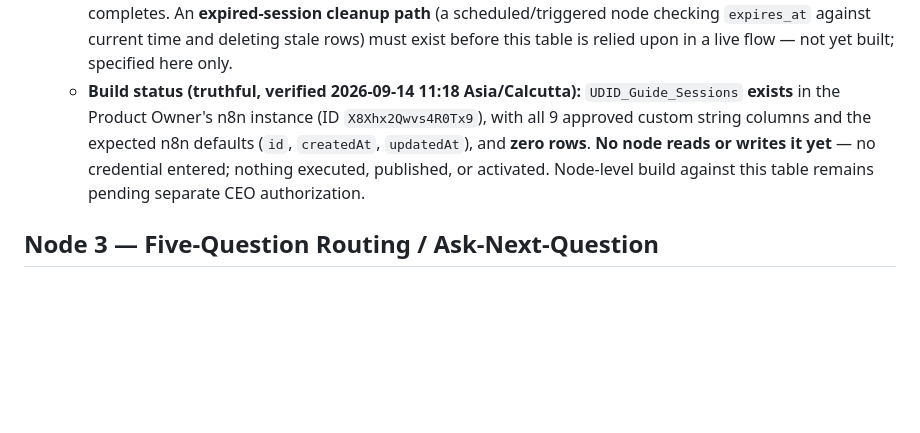
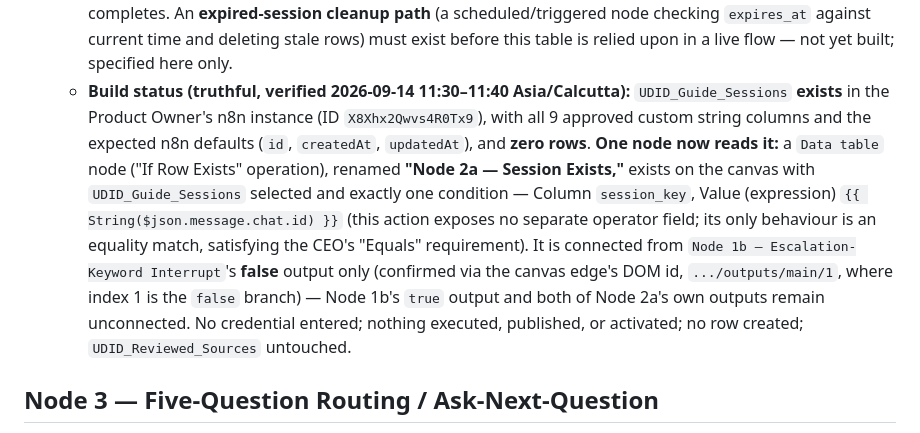
Before and after one commit to mukkum13/be10x-disability-certificate-guide, a Markdown page: docs/automation/n8n-build-manifest.md, the part around the change. Drawn GitHub-style; blank space fills up the shorter version.

```diff
--- a/docs/automation/n8n-build-manifest.md
+++ b/docs/automation/n8n-build-manifest.md
@@ -46,7 +46,7 @@ Each node entry below states: purpose, input/output contract, approved data fiel
   - **`session_key`** exists solely for Telegram routing/state lookup (typically derived from chat ID) — it is a lookup key, not applicant-identifying data by itself, and must never be treated as a place to also store name/phone/address/Aadhaar/free-text health narrative/source-corpus content/Google Sheet data/credentials/raw message text.
   - **Hard boundary (unchanged from the original Node 2 design, now reinforced structurally):** neither `session_key` nor any raw answer in this table is ever forwarded to Google Sheets (Node 7) or to `UDID_Reviewed_Sources` (Node 4.5) — Node 6.5's field whitelist remains the sole gate before Sheets, and it does not include `session_key`.
   - **Lifecycle:** the session row is deleted once the final response/reminder flow for that conversation completes. An **expired-session cleanup path** (a scheduled/triggered node checking `expires_at` against current time and deleting stale rows) must exist before this table is relied upon in a live flow — not yet built; specified here only.
-  - **Build status (truthful, verified 2026-09-14 11:18 Asia/Calcutta):** `UDID_Guide_Sessions` **exists** in the Product Owner's n8n instance (ID `X8Xhx2Qwvs4R0Tx9`), with all 9 approved custom string columns and the expected n8n defaults (`id`, `createdAt`, `updatedAt`), and **zero rows**. **No node reads or writes it yet** — no credential entered; nothing executed, published, or activated. Node-level build against this table remains pending separate CEO authorization.
+  - **Build status (truthful, verified 2026-09-14 11:30–11:40 Asia/Calcutta):** `UDID_Guide_Sessions` **exists** in the Product Owner's n8n instance (ID `X8Xhx2Qwvs4R0Tx9`), with all 9 approved custom string columns and the expected n8n defaults (`id`, `createdAt`, `updatedAt`), and **zero rows**. **One node now reads it:** a `Data table` node ("If Row Exists" operation), renamed **"Node 2a — Session Exists,"** exists on the canvas with `UDID_Guide_Sessions` selected and exactly one condition — Column `session_key`, Value (expression) `{{ String($json.message.chat.id) }}` (this action exposes no separate operator field; its only behaviour is an equality match, satisfying the CEO's "Equals" requirement). It is connected from `Node 1b — Escalation-Keyword Interrupt`'s **false** output only (confirmed via the canvas edge's DOM id, `.../outputs/main/1`, where index 1 is the `false` branch) — Node 1b's `true` output and both of Node 2a's own outputs remain unconnected. No credential entered; nothing executed, published, or activated; no row created; `UDID_Reviewed_Sources` untouched.
 
 ## Node 3 — Five-Question Routing / Ask-Next-Question
 *Revised in this revision — resolves REVIEW-FINDINGS.md item 5 (Codex #4 / Antigravity §2.1): Q1 and Q2 changed from free text to closed-choice selection, removing the free-text PII/health-narrative channel structurally rather than filtering it after the fact.*
```
Also changed, not shown: MEMORY.MD (+16 -0 lines).
